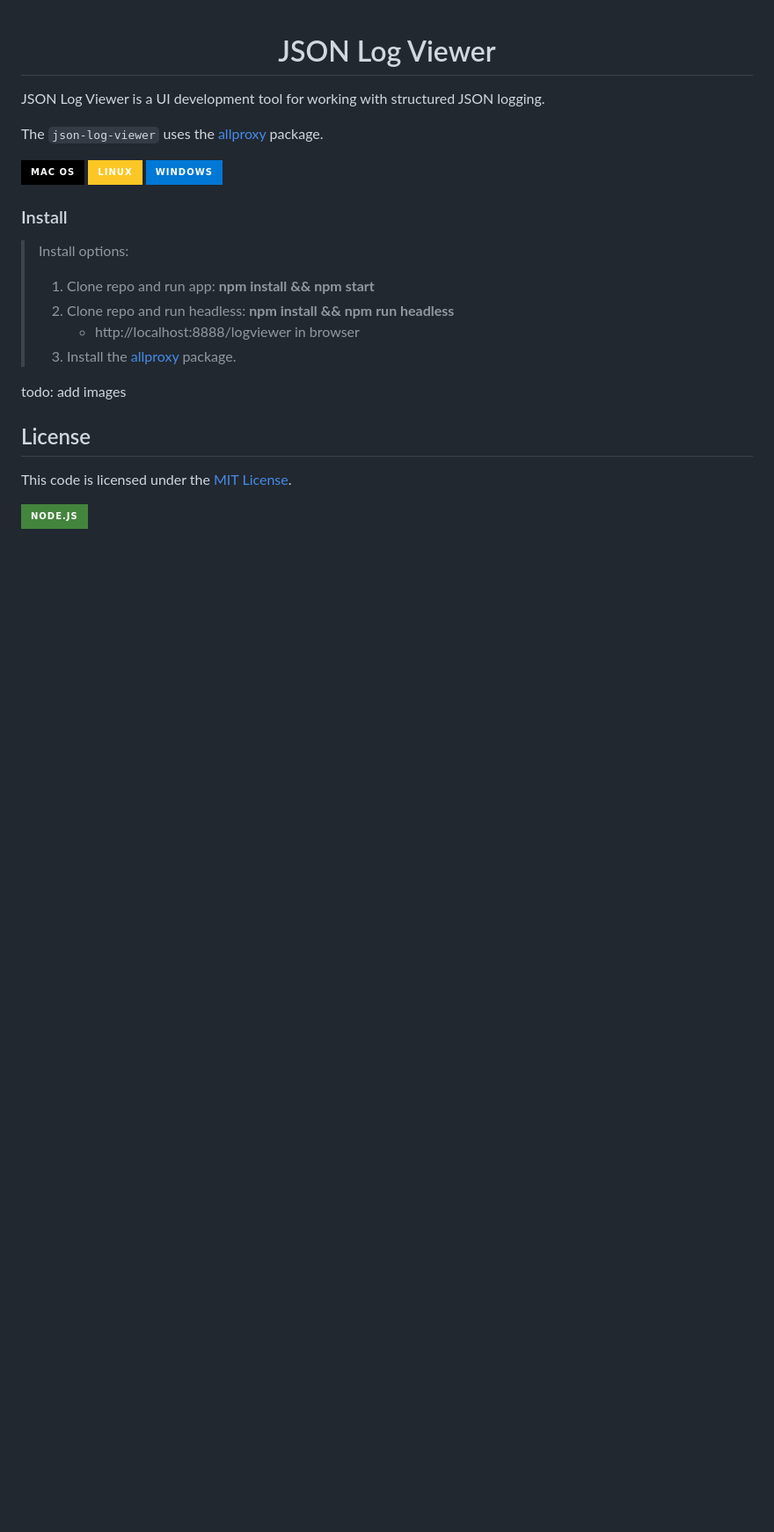
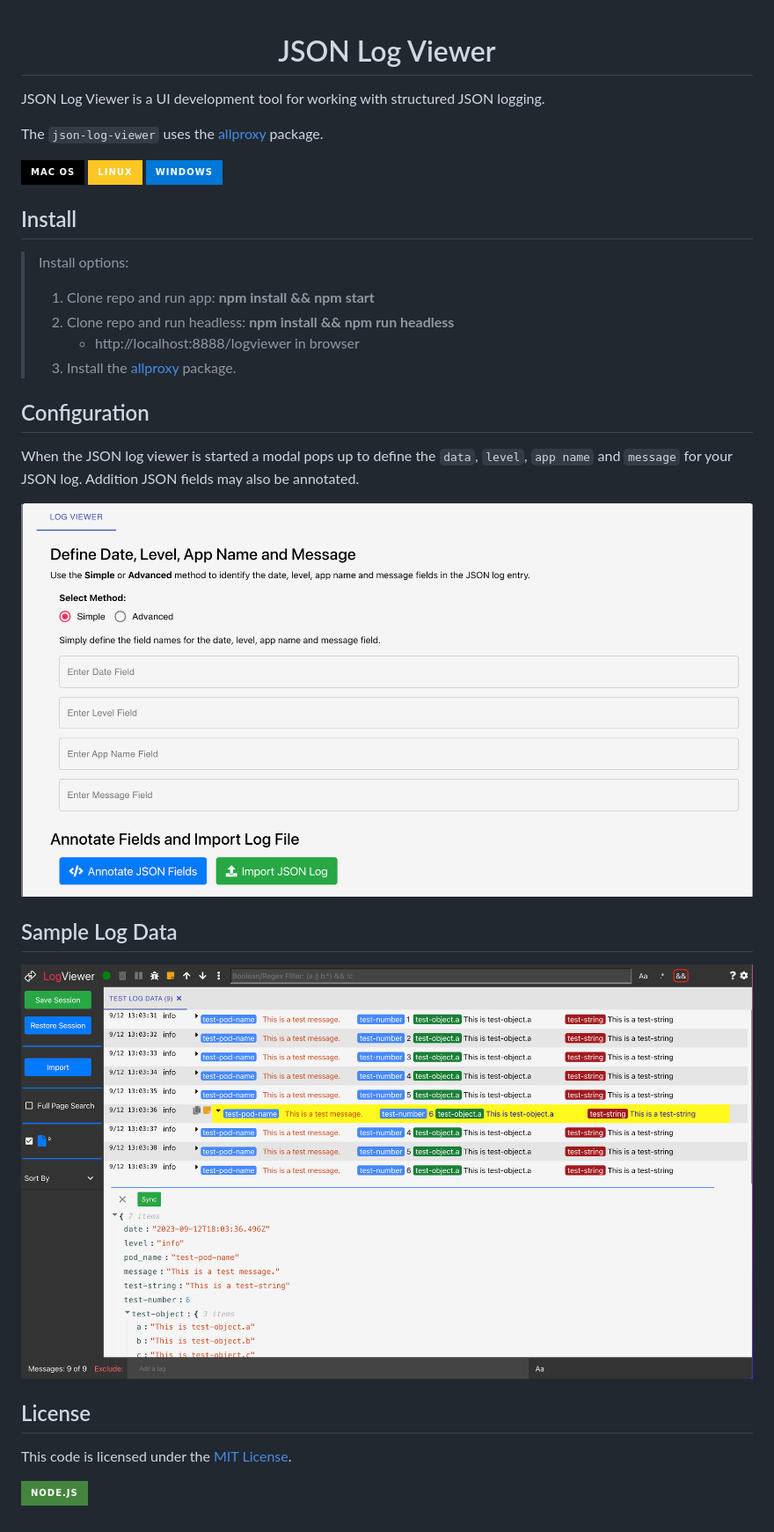
Before and after one commit to allproxy/json-log-viewer, a Markdown page: README.md, the part around the change. Shown: that part at 88% size. Rendered like a GitHub page; pictures changed too: image-1.png (added), image.png (added); badges without logos; blank space fills up the shorter version.

```diff
--- a/README.md
+++ b/README.md
@@ -9,7 +9,7 @@ The `json-log-viewer` uses the [allproxy](https://github.com/allproxy/allproxy)
 ![image](https://img.shields.io/badge/Linux-FCC624?style=for-the-badge&logo=linux&logoColor=black)
 ![image](https://img.shields.io/badge/Windows-0078D6?style=for-the-badge&logo=windows&logoColor=white)
 
-### Install
+## Install
 
 > Install options:
 > 1. Clone repo and run app: **npm install && npm start**
@@ -17,8 +17,14 @@ The `json-log-viewer` uses the [allproxy](https://github.com/allproxy/allproxy)
 >    * http://localhost:8888/logviewer in browser
 > 3. Install the [allproxy](https://github.com/allproxy/allproxy) package.
 
+## Configuration
+When the JSON log viewer is started a modal pops up to define the `data`, `level`, `app name` and `message` for your JSON log.  Addition JSON fields may also be annotated.
 
-todo: add images
+![Alt text](image.png)
+
+## Sample Log Data
+
+![Alt text](image-1.png)
 
 ## License
 
```
